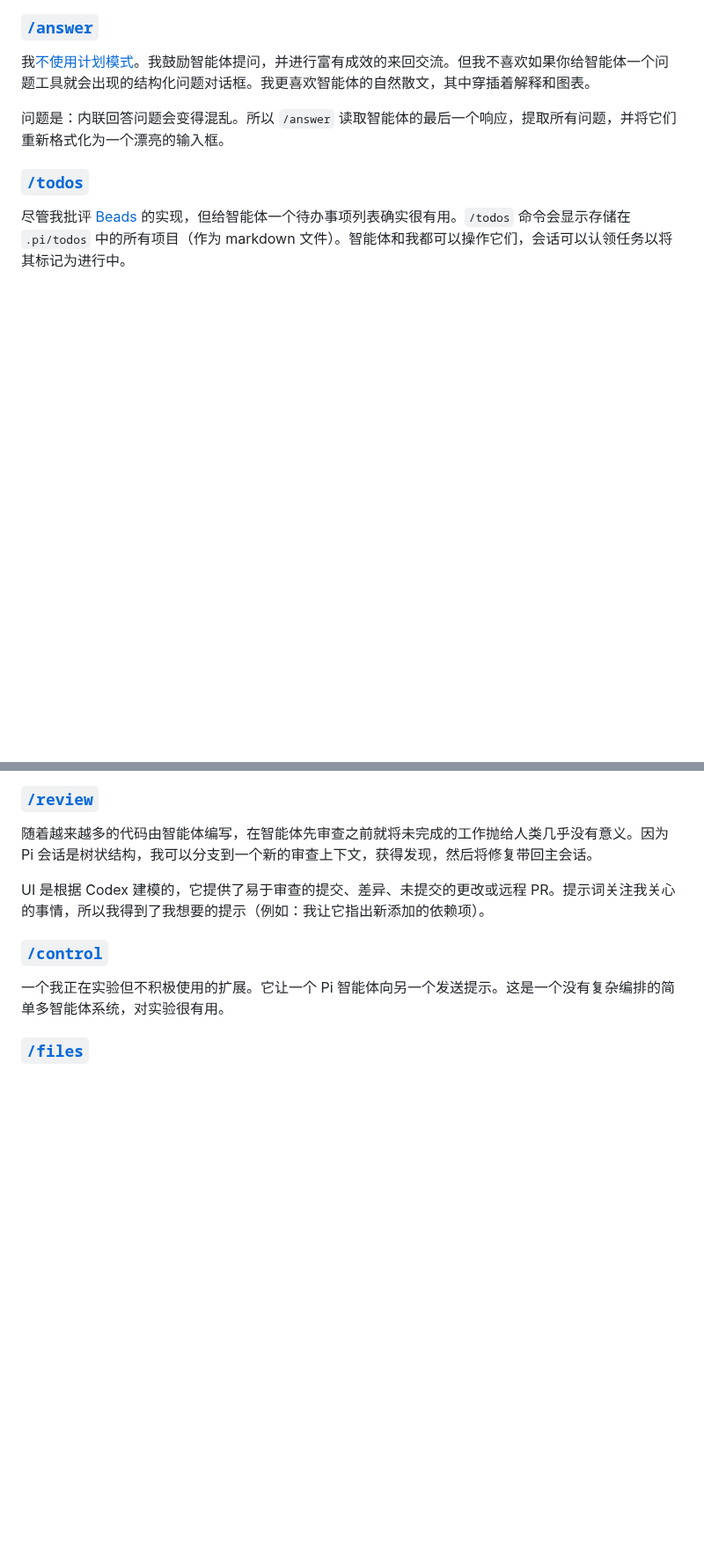
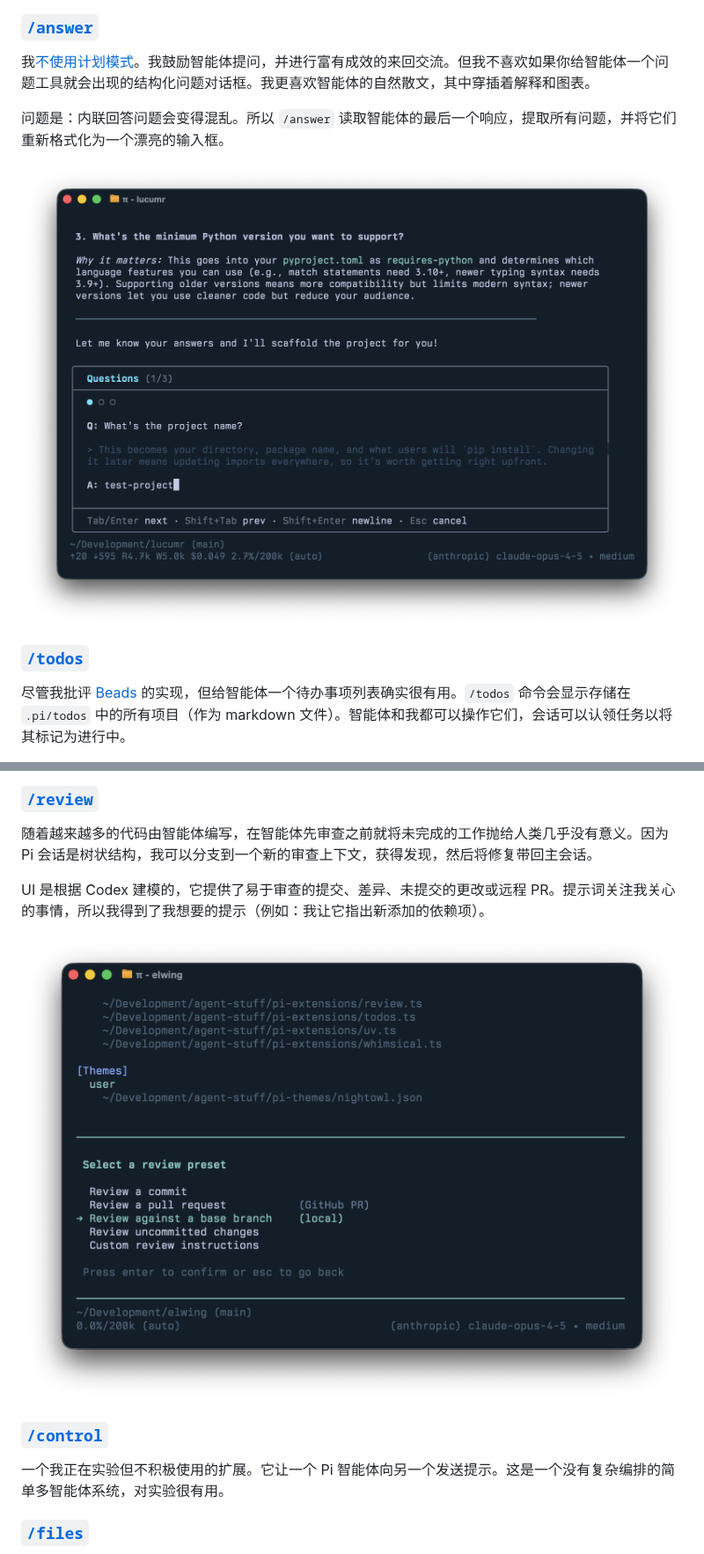
Before and after one commit to wwulfric/articles, a Markdown page: 2026-01-31-pi-ch.md, 2 parts joined by grey strips. Shown at 88% size. GitHub-like rendering; pictures changed too: images/pi/pi-answer.png (added), images/pi/pi-review.png (added); blank space fills up the shorter version.

Commit message:
Add images and YouTube embed to Pi translation article
Co-authored-by: wwulfric <8315997+wwulfric@users.noreply.github.com>

```diff
--- a/2026-01-31-pi-ch.md
+++ b/2026-01-31-pi-ch.md
@@ -60,6 +60,8 @@ Pi 中的扩展可以注册一个工具供 LLM 调用，我偶尔会发现这很
 
 问题是：内联回答问题会变得混乱。所以 `/answer` 读取智能体的最后一个响应，提取所有问题，并将它们重新格式化为一个漂亮的输入框。
 
+![/answer 扩展显示问题对话框](images/pi/pi-answer.png)
+
 ### [`/todos`](https://github.com/mitsuhiko/agent-stuff/blob/main/pi-extensions/todos.ts)
 
 尽管我批评 [Beads](https://github.com/steveyegge/beads) 的实现，但给智能体一个待办事项列表确实很有用。`/todos` 命令会显示存储在 `.pi/todos` 中的所有项目（作为 markdown 文件）。智能体和我都可以操作它们，会话可以认领任务以将其标记为进行中。
@@ -69,6 +73,8 @@ Pi 中的扩展可以注册一个工具供 LLM 调用，我偶尔会发现这很
 随着越来越多的代码由智能体编写，在智能体先审查之前就将未完成的工作抛给人类几乎没有意义。因为 Pi 会话是树状结构，我可以分支到一个新的审查上下文，获得发现，然后将修复带回主会话。
 
 UI 是根据 Codex 建模的，它提供了易于审查的提交、差异、未提交的更改或远程 PR。提示词关注我关心的事情，所以我得到了我想要的提示（例如：我让它指出新添加的依赖项）。
+
+![/review 扩展显示审查预设选项](images/pi/pi-review.png)
 
 ### [`/control`](https://github.com/mitsuhiko/agent-stuff/blob/main/pi-extensions/control.ts)
 
```
Also changed, not shown: other parts of 2026-01-31-pi-ch.md (+2 -0 lines).
